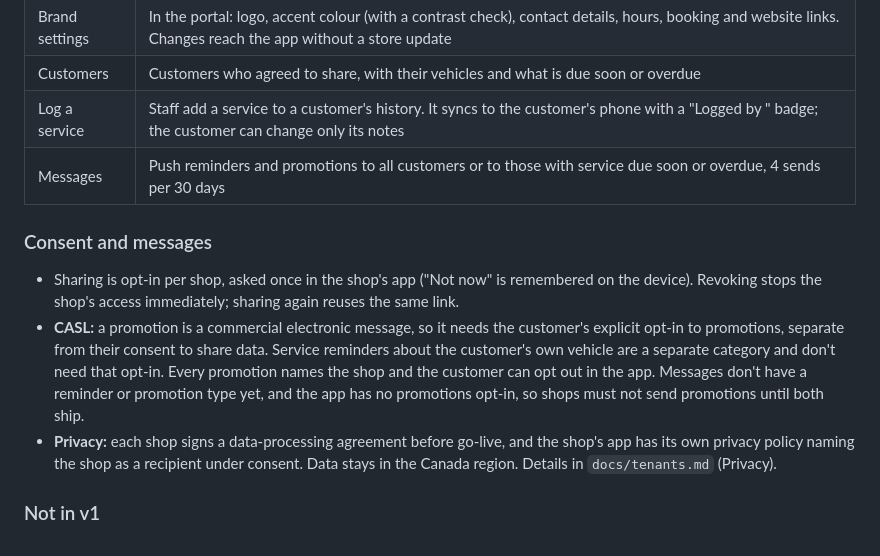
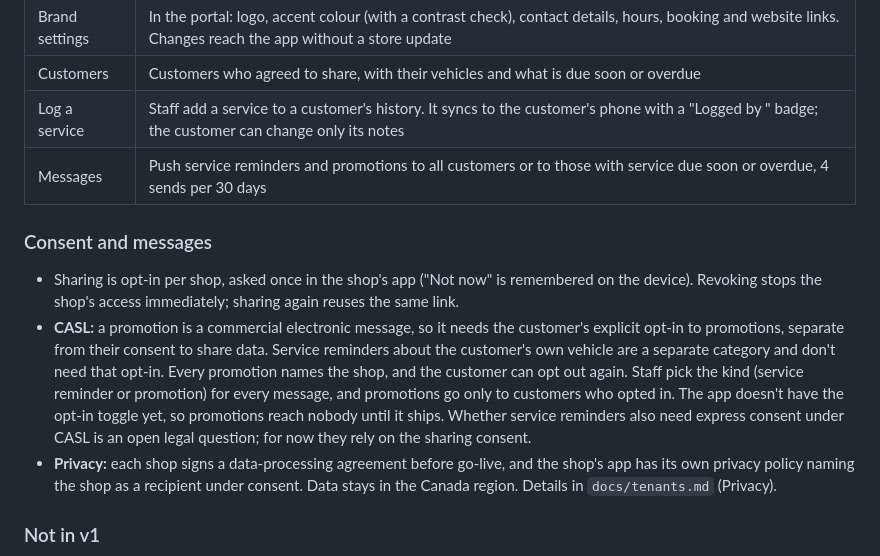
Before and after one commit to jaimepokhoy/car-maintenance, a Markdown page: docs/requirements.md, the part around the change. GitHub-like rendering.

```diff
--- a/docs/requirements.md
+++ b/docs/requirements.md
@@ -119,12 +119,12 @@ Agreed on 2026-10-22. The model is BiblioCommons for libraries: one platform and
 | Brand settings | In the portal: logo, accent colour (with a contrast check), contact details, hours, booking and website links. Changes reach the app without a store update |
 | Customers | Customers who agreed to share, with their vehicles and what is due soon or overdue |
 | Log a service | Staff add a service to a customer's history. It syncs to the customer's phone with a "Logged by <shop>" badge; the customer can change only its notes |
-| Messages | Push reminders and promotions to all customers or to those with service due soon or overdue, 4 sends per 30 days |
+| Messages | Push service reminders and promotions to all customers or to those with service due soon or overdue, 4 sends per 30 days |
 
 ### Consent and messages
 
 - Sharing is opt-in per shop, asked once in the shop's app ("Not now" is remembered on the device). Revoking stops the shop's access immediately; sharing again reuses the same link.
-- **CASL:** a promotion is a commercial electronic message, so it needs the customer's explicit opt-in to promotions, separate from their consent to share data. Service reminders about the customer's own vehicle are a separate category and don't need that opt-in. Every promotion names the shop and the customer can opt out in the app. Messages don't have a reminder or promotion type yet, and the app has no promotions opt-in, so shops must not send promotions until both ship.
+- **CASL:** a promotion is a commercial electronic message, so it needs the customer's explicit opt-in to promotions, separate from their consent to share data. Service reminders about the customer's own vehicle are a separate category and don't need that opt-in. Every promotion names the shop, and the customer can opt out again. Staff pick the kind (service reminder or promotion) for every message, and promotions go only to customers who opted in. The app doesn't have the opt-in toggle yet, so promotions reach nobody until it ships. Whether service reminders also need express consent under CASL is an open legal question; for now they rely on the sharing consent.
 - **Privacy:** each shop signs a data-processing agreement before go-live, and the shop's app has its own privacy policy naming the shop as a recipient under consent. Data stays in the Canada region. Details in `docs/tenants.md` (Privacy).
 
 ### Not in v1
```
Also changed, not shown: docs/architecture.md (+5 -4 lines), docs/tenants.md (+2 -2 lines).
